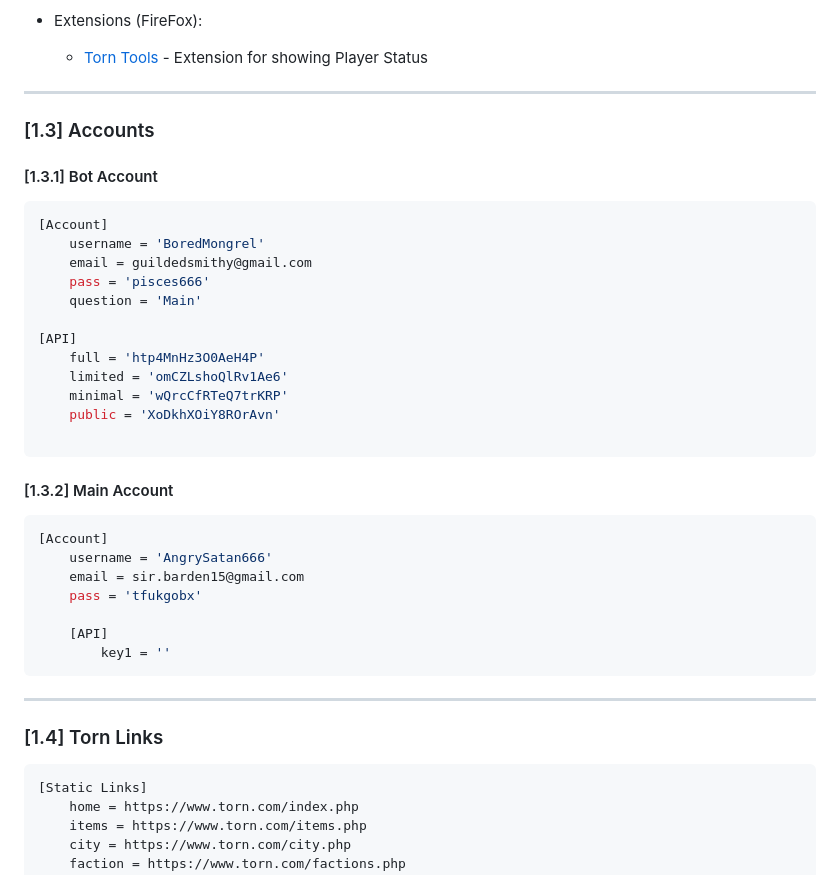
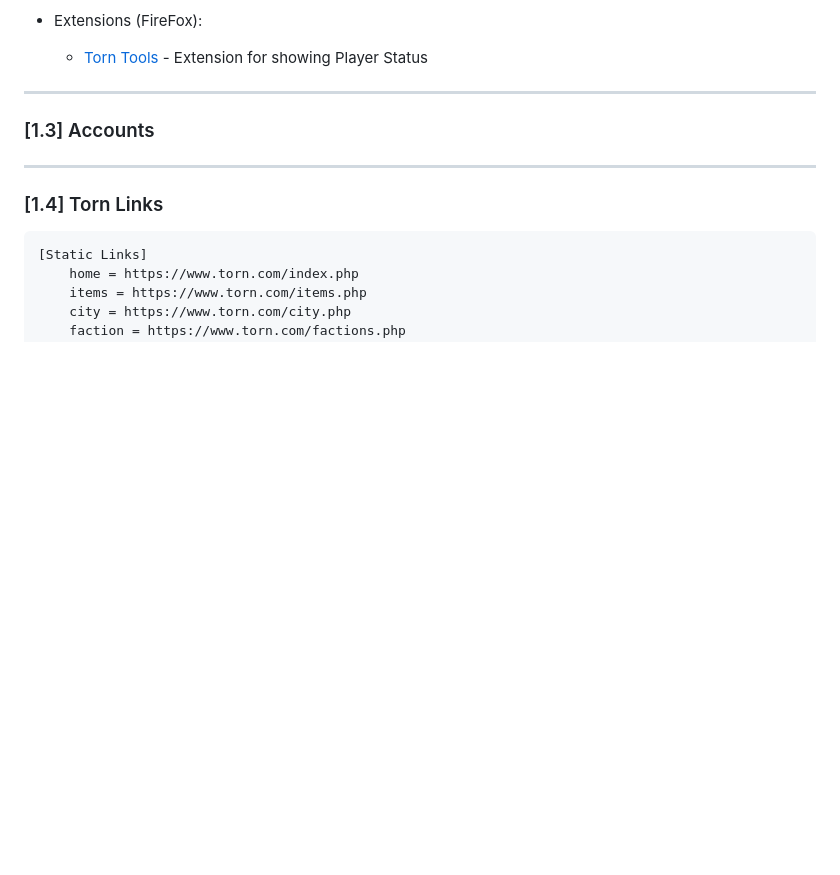
Before and after one commit to RectumRaider666/Intelli-Core, a Markdown page: TornBot/.docs/notes.md, the part around the change. Drawn GitHub-style; blank space fills up the shorter version.

Commit message:
removed secrets from notes.md

````diff
--- a/TornBot/.docs/notes.md
+++ b/TornBot/.docs/notes.md
@@ -61,37 +61,7 @@ Notes on building automations, extensions, and scripts for Torn RPG
   - [Torn Tools](https://addons.mozilla.org/en-US/firefox/addon/torn-tools/) - Extension for showing Player Status
 
 ---
-
 ### [1.3] Accounts
-
-#### [1.3.1] Bot Account
-
-```ini
-[Account]
-    username = 'BoredMongrel'
-    email = guildedsmithy@gmail.com
-    pass = 'pisces666'
-    question = 'Main'
-
-[API]
-    full = 'htp4MnHz3O0AeH4P'
-    limited = 'omCZLshoQlRv1Ae6'
-    minimal = 'wQrcCfRTeQ7trKRP'
-    public = 'XoDkhXOiY8ROrAvn'
-
-```
-
-#### [1.3.2] Main Account
-
-```ini
-[Account]
-    username = 'AngrySatan666'
-    email = sir.barden15@gmail.com
-    pass = 'tfukgobx'
-
-    [API]
-        key1 = ''
-```
 
 ---
 
````
